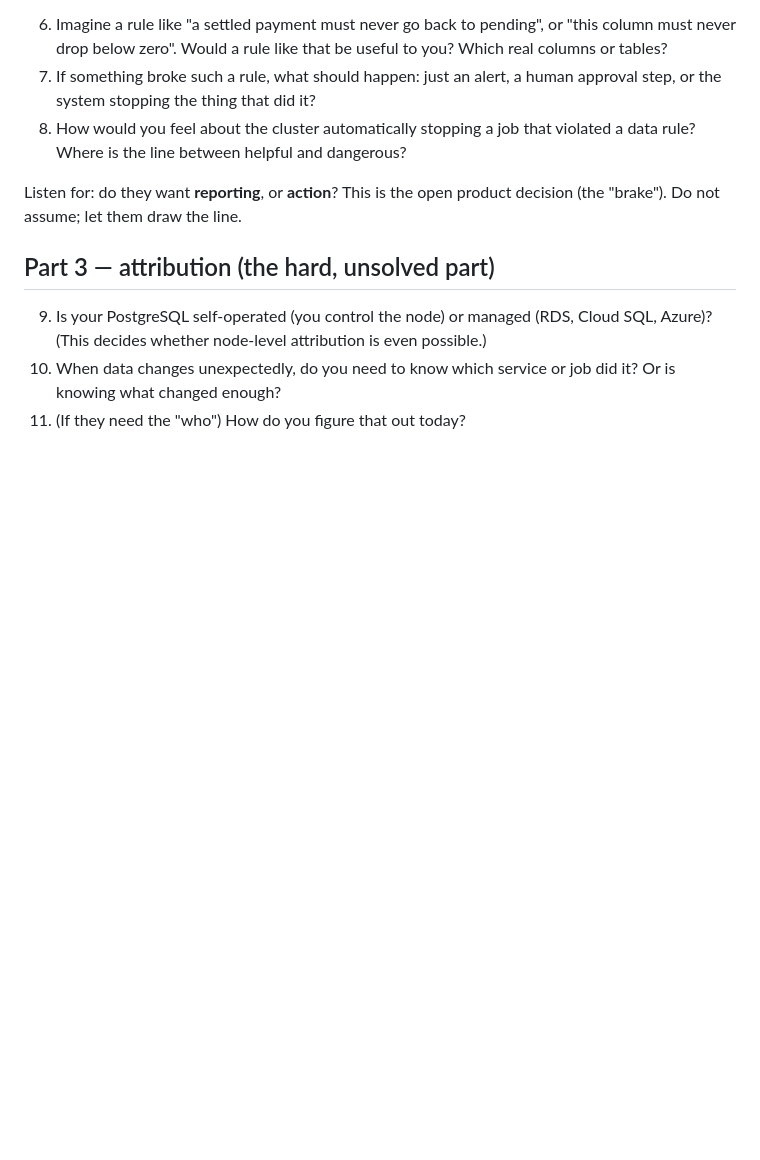
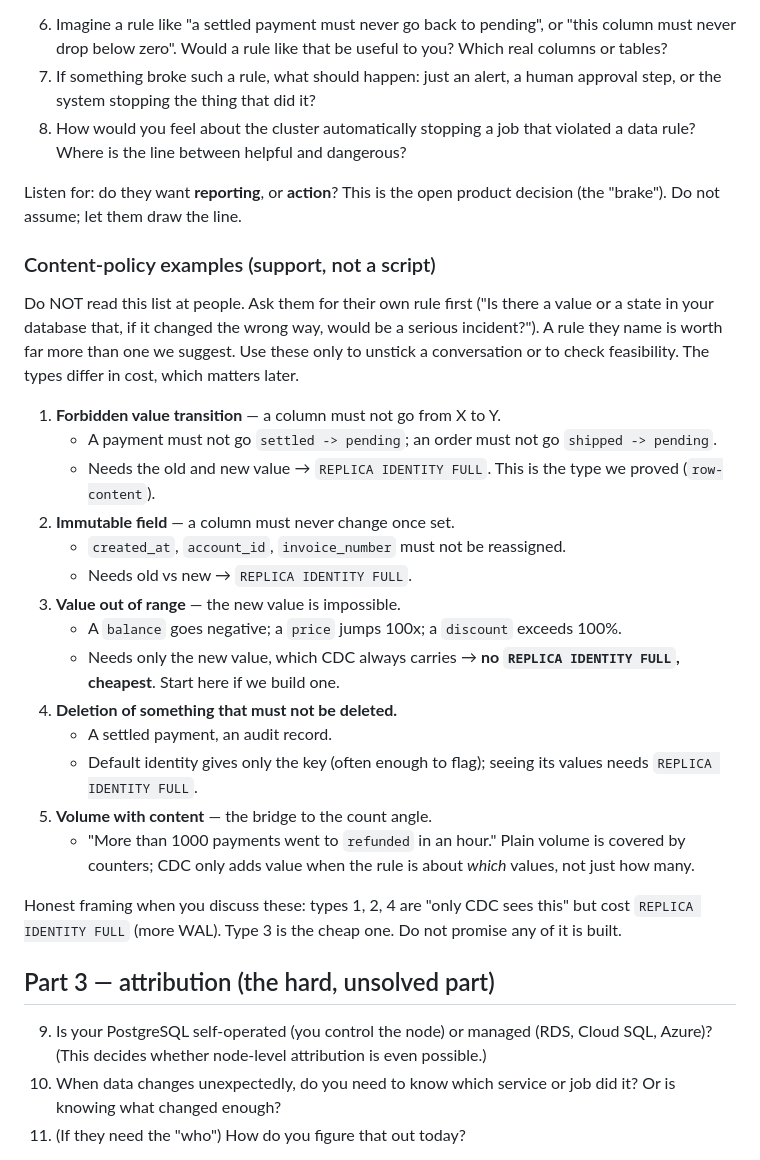
Before and after one commit to mercadoalex/db-sensor-operator, a Markdown page: docs/research/user-conversations.md, the part around the change. Drawn GitHub-style; blank space fills up the shorter version.

Commit message:
docs(research): add content-policy examples to the R8 guide
Five rule types as conversation support (not a script): forbidden value transition,
immutable field, value out of range, forbidden deletion, volume-with-content. Notes which
need REPLICA IDENTITY FULL and which is cheapest (out-of-range), and to ask people for their
own rule first.

```diff
--- a/docs/research/user-conversations.md
+++ b/docs/research/user-conversations.md
@@ -43,6 +43,31 @@ Use their own example if they gave one; otherwise a concrete one:
 Listen for: do they want **reporting**, or **action**? This is the open product decision (the
 "brake"). Do not assume; let them draw the line.
 
+### Content-policy examples (support, not a script)
+
+Do NOT read this list at people. Ask them for their own rule first ("Is there a value or a state
+in your database that, if it changed the wrong way, would be a serious incident?"). A rule they
+name is worth far more than one we suggest. Use these only to unstick a conversation or to check
+feasibility. The types differ in cost, which matters later.
+
+1. **Forbidden value transition** — a column must not go from X to Y.
+   - A payment must not go `settled -> pending`; an order must not go `shipped -> pending`.
+   - Needs the old and new value → `REPLICA IDENTITY FULL`. This is the type we proved (`row-content`).
+2. **Immutable field** — a column must never change once set.
+   - `created_at`, `account_id`, `invoice_number` must not be reassigned.
+   - Needs old vs new → `REPLICA IDENTITY FULL`.
+3. **Value out of range** — the new value is impossible.
+   - A `balance` goes negative; a `price` jumps 100x; a `discount` exceeds 100%.
+   - Needs only the new value, which CDC always carries → **no `REPLICA IDENTITY FULL`, cheapest**. Start here if we build one.
+4. **Deletion of something that must not be deleted.**
+   - A settled payment, an audit record.
+   - Default identity gives only the key (often enough to flag); seeing its values needs `REPLICA IDENTITY FULL`.
+5. **Volume with content** — the bridge to the count angle.
+   - "More than 1000 payments went to `refunded` in an hour." Plain volume is covered by counters; CDC only adds value when the rule is about *which* values, not just how many.
+
+Honest framing when you discuss these: types 1, 2, 4 are "only CDC sees this" but cost `REPLICA
+IDENTITY FULL` (more WAL). Type 3 is the cheap one. Do not promise any of it is built.
+
 ## Part 3 — attribution (the hard, unsolved part)
 
 9. Is your PostgreSQL self-operated (you control the node) or managed (RDS, Cloud SQL, Azure)? (This decides whether node-level attribution is even possible.)
```
